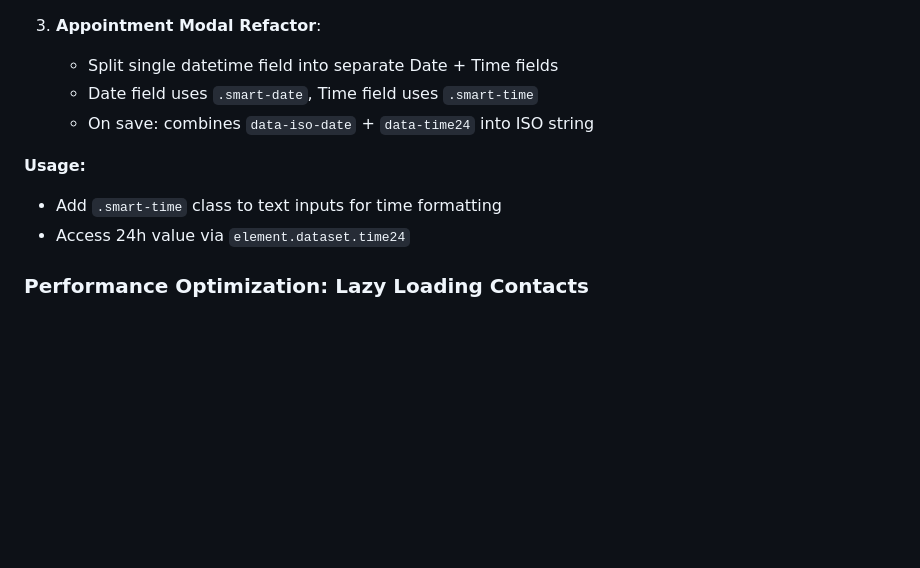
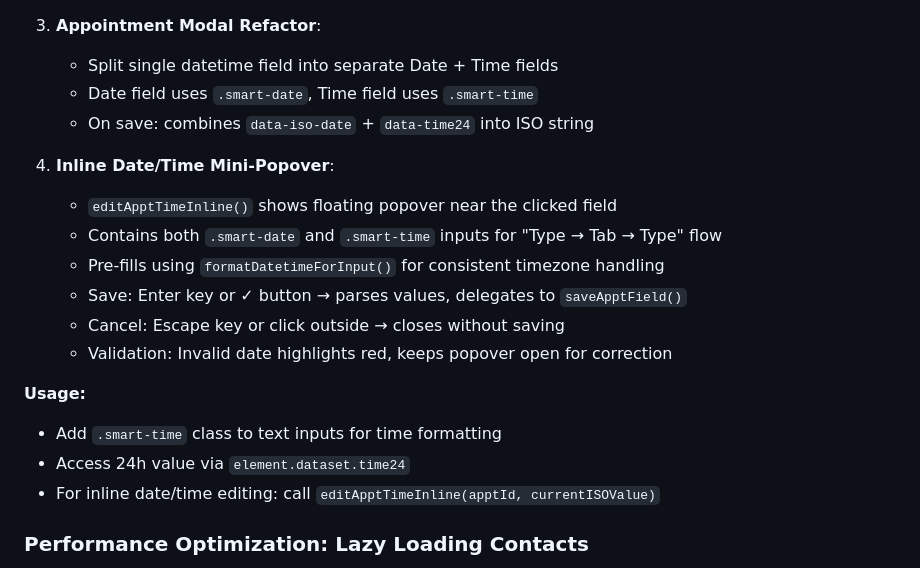
Before and after one commit to admin-ops-stellaris/integrity, a Markdown page: replit.md, the part around the change. GitHub-like rendering; blank space fills up the shorter version.

Commit message:
Improve appointment date and time editing with a mini-popover
Update appointment editing to use a new inline mini-popover for date and time fields, enhancing user experience and fixing previous editing friction.

Replit-Commit-Author: Agent
Replit-Commit-Session-Id: 6297c433-a0a2-4e2f-9938-47a1902a4086
Replit-Commit-Checkpoint-Type: full_checkpoint
Replit-Commit-Event-Id: 329d6147-d46b-4f23-a94a-460aff6521b4
Replit-Commit-Screenshot-Url: https://storage.googleapis.com/screenshot-production-us-central1/e541cba7-1d1d-4e75-aade-feed8a369865/6297c433-a0a2-4e2f-9938-47a1902a4086/gJLzgLk
Replit-Helium-Checkpoint-Created: true

```diff
--- a/replit.md
+++ b/replit.md
@@ -164,9 +164,18 @@ quick-view.js → email.js → evidence.js → router.js → app.js
    - Date field uses `.smart-date`, Time field uses `.smart-time`
    - On save: combines `data-iso-date` + `data-time24` into ISO string
 
+4. **Inline Date/Time Mini-Popover**:
+   - `editApptTimeInline()` shows floating popover near the clicked field
+   - Contains both `.smart-date` and `.smart-time` inputs for "Type → Tab → Type" flow
+   - Pre-fills using `formatDatetimeForInput()` for consistent timezone handling
+   - Save: Enter key or ✓ button → parses values, delegates to `saveApptField()`
+   - Cancel: Escape key or click outside → closes without saving
+   - Validation: Invalid date highlights red, keeps popover open for correction
+
 **Usage:**
 - Add `.smart-time` class to text inputs for time formatting
 - Access 24h value via `element.dataset.time24`
+- For inline date/time editing: call `editApptTimeInline(apptId, currentISOValue)`
 
 ### Performance Optimization: Lazy Loading Contacts
 
```
